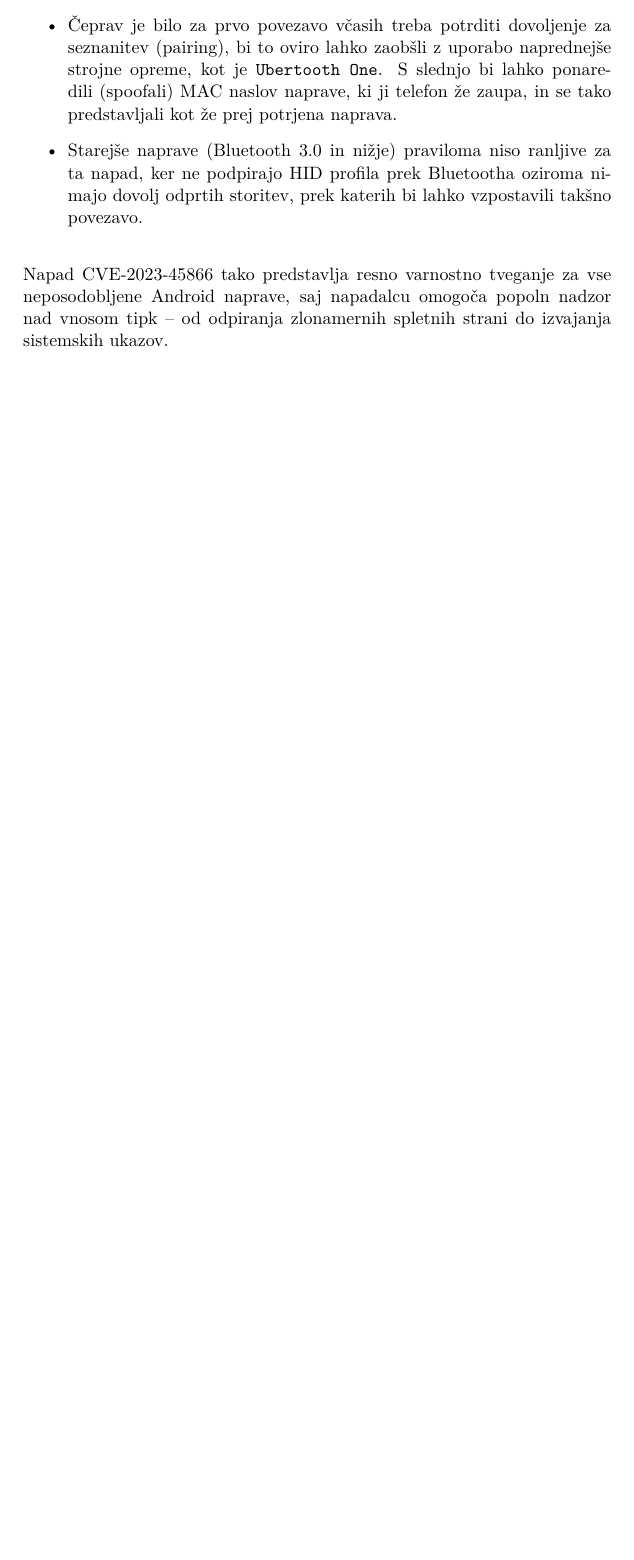
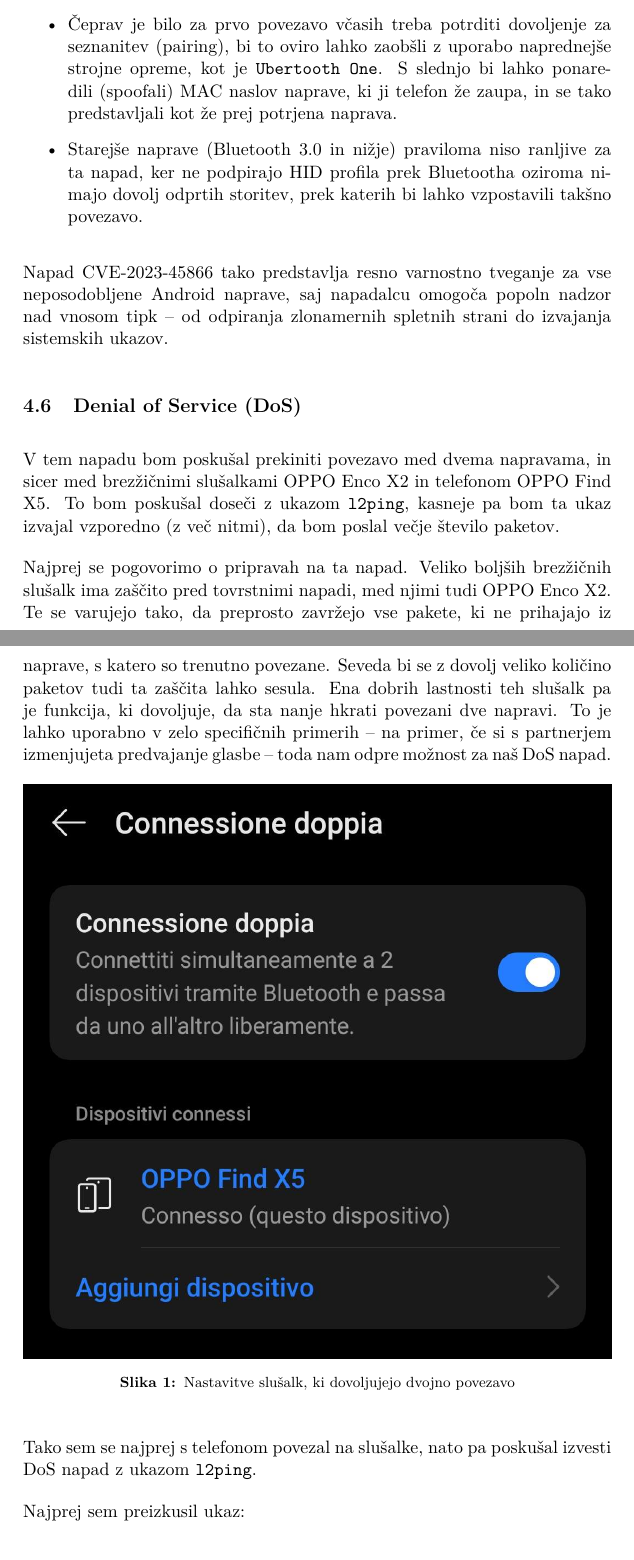
Before and after one commit to zanzan731/SeminarskaBMO, a LaTeX document (template/porocilo.tex): part of page 10 of 11 before the commit and two parts of pages 11 and 12 of 14 after it, the two joined at a grey line, cut so that both start at the same text, the shorter picture padded with empty space. Compiled offline with pdfLaTeX.

Commit message:
DoS dodatek

```diff
--- a/template/porocilo.tex
+++ b/template/porocilo.tex
@@ -16,6 +16,7 @@
 \usepackage{url}
 \usepackage{makeidx}
 \usepackage{tabularx}
+\usepackage{float}
 \usepackage[official]{eurosym}
 
 \usepackage{hyperref}
@@ -329,3 +347,19 @@
 
 Napad CVE-2023-45866 tako predstavlja resno varnostno tveganje za vse neposodobljene Android naprave, saj napadalcu omogoča popoln nadzor nad vnosom tipk – od odpiranja zlonamernih spletnih strani do izvajanja sistemskih ukazov.
 
+\subsection{Denial of Service (DoS)}
+V tem napadu bom poskušal prekiniti povezavo med dvema napravama, in sicer med brezžičnimi slušalkami OPPO Enco X2 in telefonom OPPO Find X5. To bom poskušal doseči z ukazom \texttt{l2ping}, kasneje pa bom ta ukaz izvajal vzporedno (z več nitmi), da bom poslal večje število paketov.
+
+Najprej se pogovorimo o pripravah na ta napad. Veliko boljših brezžičnih slušalk ima zaščito pred tovrstnimi napadi, med njimi tudi OPPO Enco X2. Te se varujejo tako, da preprosto zavržejo vse pakete, ki ne prihajajo iz naprave, s katero so trenutno povezane. Seveda bi se z dovolj veliko količino paketov tudi ta zaščita lahko sesula. Ena dobrih lastnosti teh slušalk pa je funkcija, ki dovoljuje, da sta nanje hkrati povezani dve napravi. To je lahko uporabno v zelo specifičnih primerih – na primer, če si s partnerjem izmenjujeta predvajanje glasbe – toda nam odpre možnost za naš DoS napad.
+
+\begin{figure}[H]
+	\centering
+	\includegraphics[width=\linewidth]{connesione_doppia_enco.jpg}
+	\caption{Nastavitve slušalk, ki dovoljujejo dvojno povezavo}
+	\label{fig:img1}
+\end{figure}
+
+Tako sem se najprej s telefonom povezal na slušalke, nato pa poskušal izvesti DoS napad z ukazom \texttt{l2ping}.
+
+Najprej sem preizkusil ukaz:
+\begin{verbatim}
```
Also changed, not shown: template/connesione_doppia_enco.jpg (added), template/porocilo.pdf, template/porocilo.tex (56 more changed lines), 7 other files.
